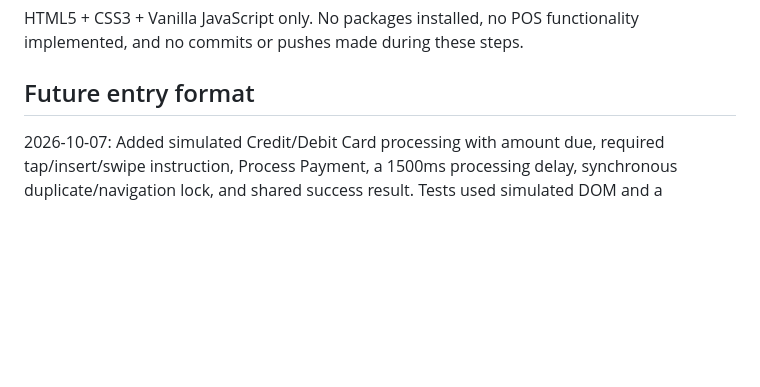
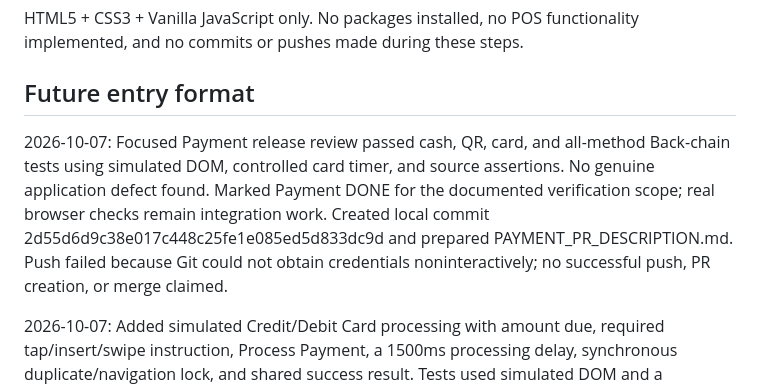
Before and after one commit to kkey-byte/midterm-pos-kiosk, a Markdown page: docs/AI_DEVELOPMENT_LOG.md, the part around the change. Rendered like a GitHub page; blank space fills up the shorter version.

```diff
--- a/docs/AI_DEVELOPMENT_LOG.md
+++ b/docs/AI_DEVELOPMENT_LOG.md
@@ -14,6 +14,8 @@ HTML5 + CSS3 + Vanilla JavaScript only. No packages installed, no POS functional
 
 ## Future entry format
 
+2026-10-07: Focused Payment release review passed cash, QR, card, and all-method Back-chain tests using simulated DOM, controlled card timer, and source assertions. No genuine application defect found. Marked Payment DONE for the documented verification scope; real browser checks remain integration work. Created local commit 2d55d6d9c38e017c448c25fe1e085ed5d833dc9d and prepared PAYMENT_PR_DESCRIPTION.md. Push failed because Git could not obtain credentials noninteractively; no successful push, PR creation, or merge claimed.
+
 2026-10-07: Added simulated Credit/Debit Card processing with amount due, required tap/insert/swipe instruction, Process Payment, a 1500ms processing delay, synchronous duplicate/navigation lock, and shared success result. Tests used simulated DOM and a controlled timer queue; six activations produced one callback; completion paid ₱140/change ₱0/method Credit/Debit Card; changed-order rejection passed. Earlier regressions, syntax, and whitespace checks passed. Browser/touch/real elapsed timing tests were not performed. No credential fields, real provider, receipt, commit, or push added.
 
 2026-10-07: Implemented simulated QR processing on feature-payment with amount due, non-scannable labelled placeholder, supported-app scan instruction plus simulation alternative, and Confirm Payment. Refactored accepted cash/QR results into one paymentResult and shared completion function. Registered-handler tests verified QR total/paid ₱140, change ₱0, method QR Payment, Back preservation, duplicate prevention, and empty-cart rejection. Cash and earlier regressions passed. Source inspected for no provider/credentials; actual browser tests remain unperformed. No receipts, commit, or push added.
```
Also changed, not shown: docs/GITHUB_EVIDENCE.md (+12 -0 lines).
